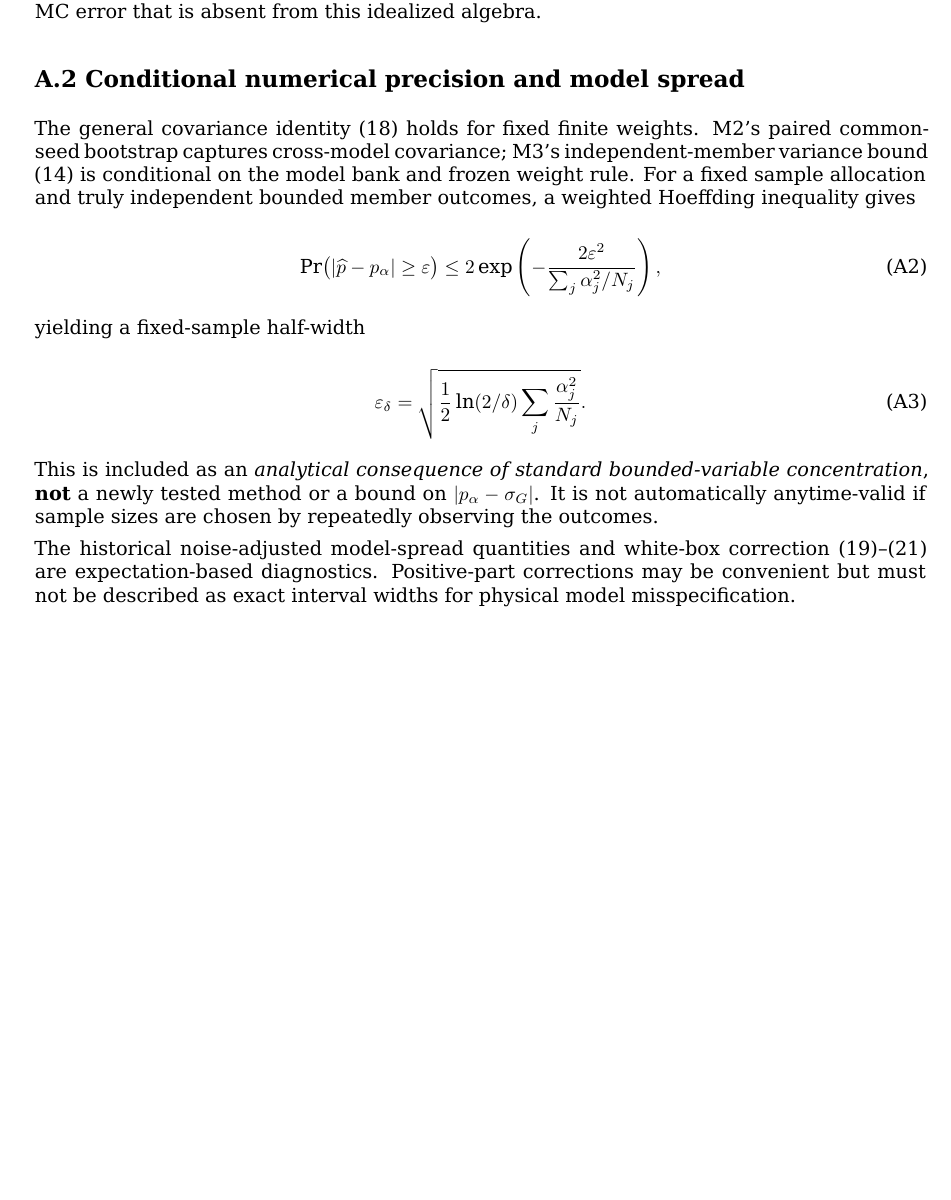
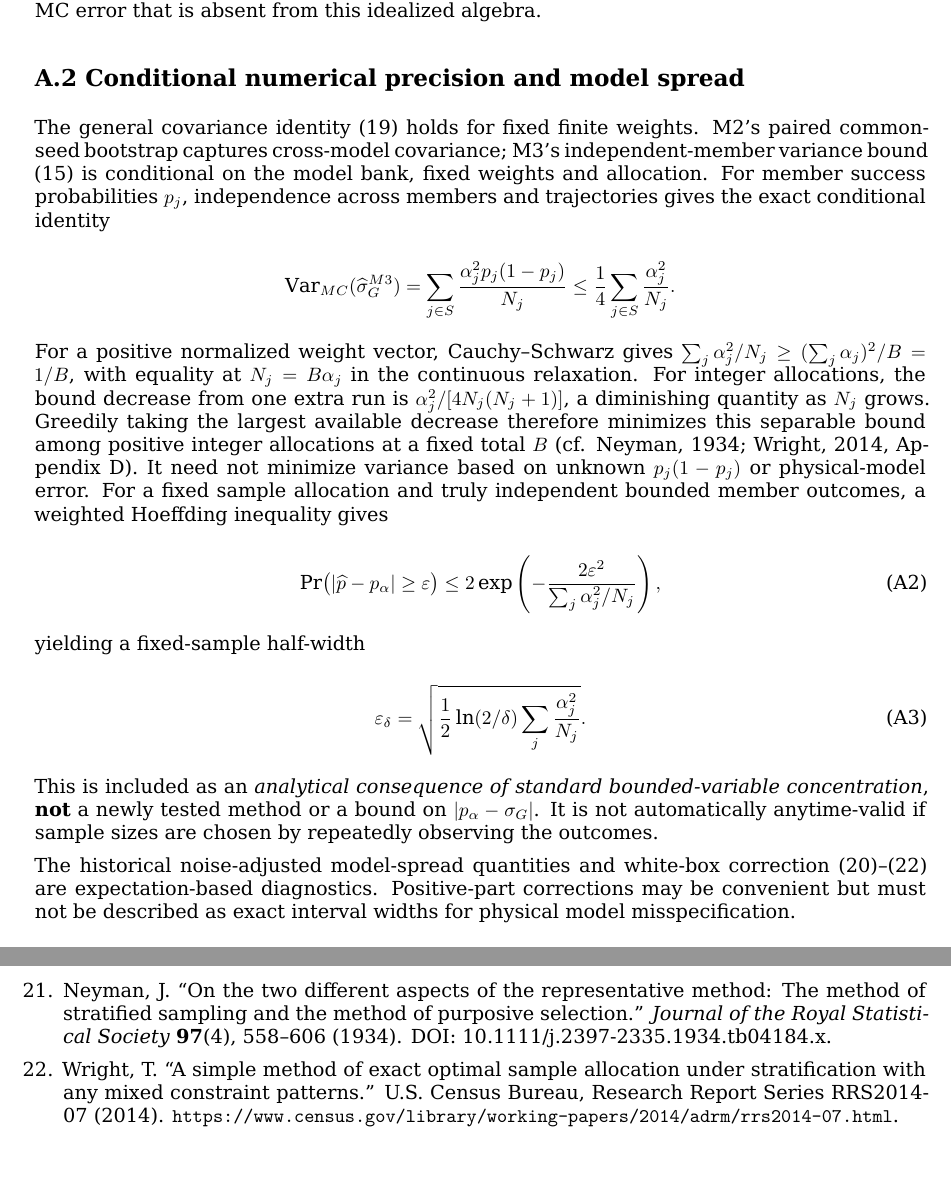
Before and after one commit to ildefons/praise-cao-sim, a LaTeX document (first_science/b1/report/overleaf/main.tex): part of page 25 of 29 before the commit and two parts of pages 25 and 30 of 30 after it, the two joined at a grey line, cut so that both start at the same text, the shorter picture padded with empty space. Compiled offline with XeLaTeX.

Commit message:
Sync M3 allocation citations and evidence boundaries in LaTeX

```diff
--- a/first_science/b1/report/overleaf/main.tex
+++ b/first_science/b1/report/overleaf/main.tex
@@ -890,7 +894,15 @@ If $\beta\le\sigma^-_{G,M}$ then \emph{all enumerated models} accept under their
 
 \subsection*{A.2 Conditional numerical precision and model spread}
 
-The general covariance identity (18) holds for fixed finite weights. M2's paired common-seed bootstrap captures cross-model covariance; M3's independent-member variance bound (14) is conditional on the model bank and frozen weight rule. For a fixed sample allocation and truly independent bounded member outcomes, a weighted Hoeffding inequality gives
+The general covariance identity (19) holds for fixed finite weights. M2's paired common-seed bootstrap captures cross-model covariance; M3's independent-member variance bound (15) is conditional on the model bank, fixed weights and allocation. For member success probabilities $p_j$, independence across members and trajectories gives the exact conditional identity
+
+\begin{equation*}
+\mathrm{Var}_{MC}(\widehat\sigma_G^{M3})
+=\sum_{j\in S}\frac{\alpha_j^2p_j(1-p_j)}{N_j}
+\le\frac14\sum_{j\in S}\frac{\alpha_j^2}{N_j}.
+\end{equation*}
+
+For a positive normalized weight vector, Cauchy--Schwarz gives $\sum_j\alpha_j^2/N_j\ge(\sum_j\alpha_j)^2/B=1/B$, with equality at $N_j=B\alpha_j$ in the continuous relaxation. For integer allocations, the bound decrease from one extra run is $\alpha_j^2/[4N_j(N_j+1)]$, a diminishing quantity as $N_j$ grows. Greedily taking the largest available decrease therefore minimizes this separable bound among positive integer allocations at a fixed total $B$ (cf. Neyman, 1934; Wright, 2014, Appendix D). It need not minimize variance based on unknown $p_j(1-p_j)$ or physical-model error. For a fixed sample allocation and truly independent bounded member outcomes, a weighted Hoeffding inequality gives
 
 \begin{equation*}
 \Pr\bigl(|\widehat p-p_\alpha|\ge\varepsilon\bigr)
@@ -908,7 +920,7 @@ yielding a fixed-sample half-width
 
 This is included as an \emph{analytical consequence of standard bounded-variable concentration}, \textbf{not} a newly tested method or a bound on $|p_\alpha-\sigma_G|$. It is not automatically anytime-valid if sample sizes are chosen by repeatedly observing the outcomes.
 
-The historical noise-adjusted model-spread quantities and white-box correction (19)–(21) are expectation-based diagnostics. Positive-part corrections may be convenient but must not be described as exact interval widths for physical model misspecification.
+The historical noise-adjusted model-spread quantities and white-box correction (20)–(22) are expectation-based diagnostics. Positive-part corrections may be convenient but must not be described as exact interval widths for physical model misspecification.
 
 \subsection*{A.3 Numerical-width scaling}
 
@@ -1056,6 +1070,9 @@ The matrix deliberately does \textbf{not} imply identical candidate search, loca
 \item Zeng, L., Benatallah, B., Ngu, A. H. H., Dumas, M., Kalagnanam, J., and Chang, H. “QoS-aware middleware for web services composition.” \emph{IEEE Transactions on Software Engineering} \textbf{30}(5), 311–327 (2004). DOI: 10.1109/TSE.2004.11.
 \item Zheng, H., Yang, J., and Zhao, W. “Probabilistic QoS aggregations for service composition.” \emph{ACM Transactions on the Web} \textbf{10}(2), 1–36 (2016). DOI: 10.1145/2876513.
 \item Gibbs, A. L., and Su, F. E. “On choosing and bounding probability metrics.” \emph{International Statistical Review} \textbf{70}(3), 419–435 (2002). DOI: 10.1111/j.1751-5823.2002.tb00178.x.
+\item Neyman, J. “On the two different aspects of the representative method: The method of stratified sampling and the method of purposive selection.” \emph{Journal of the Royal Statistical Society} \textbf{97}(4), 558–606 (1934). DOI: 10.1111/j.2397-2335.1934.tb04184.x.
+\item Wright, T. “A simple method of exact optimal sample allocation under stratification with any mixed constraint patterns.” U.S. Census Bureau, Research Report Series RRS2014-07 (2014). \texttt{https://www.census.gov/library/working-papers/2014/adrm/rrs2014-07.html}.
+
 \end{enumerate}
 
 \end{document}
```
Also changed, not shown: first_science/b1/report/overleaf/main.tex (10 more changed lines).
